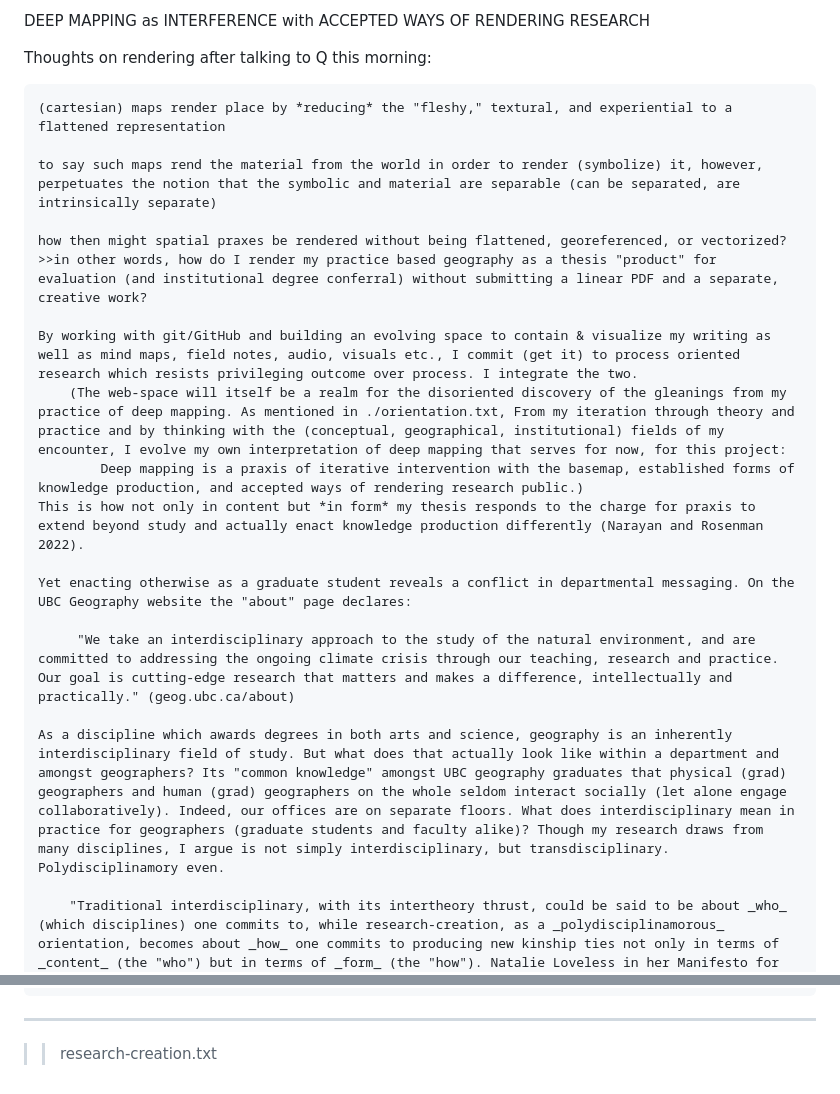
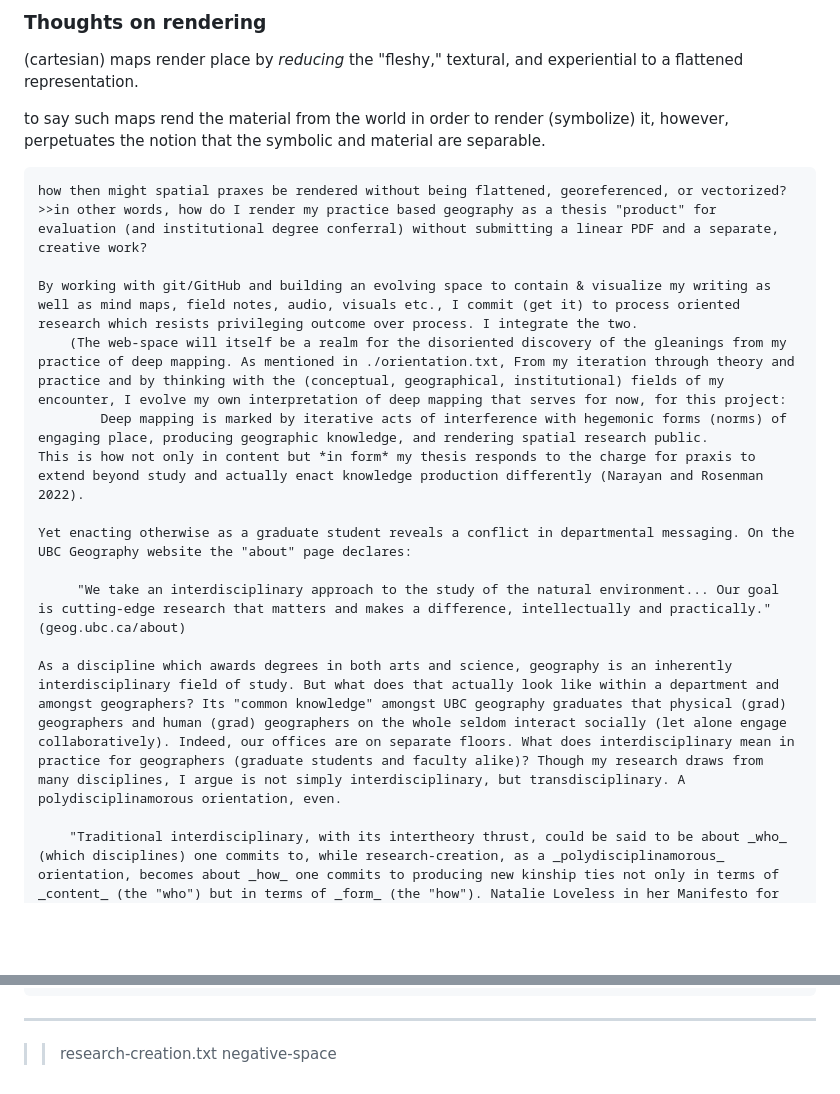
Before and after one commit to negative-spaces/negative-spaces.github.io, a Markdown page: mindpalace/rendering.md, 2 parts joined by grey strips. Drawn GitHub-style; blank space fills up the shorter version.

Commit message:
theory update

```diff
--- a/mindpalace/rendering.md
+++ b/mindpalace/rendering.md
@@ -1,23 +1,20 @@
-DEEP MAPPING as INTERFERENCE with ACCEPTED WAYS OF RENDERING RESEARCH
+### Thoughts on rendering
+(cartesian) maps render place by *reducing* the "fleshy," textural, and experiential to a flattened representation.
 
-Thoughts on rendering after talking to Q this morning:
-
-    (cartesian) maps render place by *reducing* the "fleshy," textural, and experiential to a flattened representation
-
-    to say such maps rend the material from the world in order to render (symbolize) it, however, perpetuates the notion that the symbolic and material are separable (can be separated, are intrinsically separate)
+to say such maps rend the material from the world in order to render (symbolize) it, however, perpetuates the notion that the symbolic and material are separable.
 
     how then might spatial praxes be rendered without being flattened, georeferenced, or vectorized? >>in other words, how do I render my practice based geography as a thesis "product" for evaluation (and institutional degree conferral) without submitting a linear PDF and a separate, creative work?
 
     By working with git/GitHub and building an evolving space to contain & visualize my writing as well as mind maps, field notes, audio, visuals etc., I commit (get it) to process oriented research which resists privileging outcome over process. I integrate the two.
         (The web-space will itself be a realm for the disoriented discovery of the gleanings from my practice of deep mapping. As mentioned in ./orientation.txt, From my iteration through theory and practice and by thinking with the (conceptual, geographical, institutional) fields of my encounter, I evolve my own interpretation of deep mapping that serves for now, for this project:
-            Deep mapping is a praxis of iterative intervention with the basemap, established forms of knowledge production, and accepted ways of rendering research public.)
+            Deep mapping is marked by iterative acts of interference with hegemonic forms (norms) of engaging place, producing geographic knowledge, and rendering spatial research public.
     This is how not only in content but *in form* my thesis responds to the charge for praxis to extend beyond study and actually enact knowledge production differently (Narayan and Rosenman 2022).
 
     Yet enacting otherwise as a graduate student reveals a conflict in departmental messaging. On the UBC Geography website the "about" page declares:
 
-         "We take an interdisciplinary approach to the study of the natural environment, and are committed to addressing the ongoing climate crisis through our teaching, research and practice. Our goal is cutting-edge research that matters and makes a difference, intellectually and practically." (geog.ubc.ca/about)
+         "We take an interdisciplinary approach to the study of the natural environment... Our goal is cutting-edge research that matters and makes a difference, intellectually and practically." (geog.ubc.ca/about)
 
-    As a discipline which awards degrees in both arts and science, geography is an inherently interdisciplinary field of study. But what does that actually look like within a department and amongst geographers? Its "common knowledge" amongst UBC geography graduates that physical (grad) geographers and human (grad) geographers on the whole seldom interact socially (let alone engage collaboratively). Indeed, our offices are on separate floors. What does interdisciplinary mean in practice for geographers (graduate students and faculty alike)? Though my research draws from many disciplines, I argue is not simply interdisciplinary, but transdisciplinary. Polydisciplinamory even.
+    As a discipline which awards degrees in both arts and science, geography is an inherently interdisciplinary field of study. But what does that actually look like within a department and amongst geographers? Its "common knowledge" amongst UBC geography graduates that physical (grad) geographers and human (grad) geographers on the whole seldom interact socially (let alone engage collaboratively). Indeed, our offices are on separate floors. What does interdisciplinary mean in practice for geographers (graduate students and faculty alike)? Though my research draws from many disciplines, I argue is not simply interdisciplinary, but transdisciplinary. A polydisciplinamorous orientation, even.
 
         "Traditional interdisciplinary, with its intertheory thrust, could be said to be about _who_ (which disciplines) one commits to, while research-creation, as a _polydisciplinamorous_ orientation, becomes about _how_ one commits to producing new kinship ties not only in terms of _content_ (the "who") but in terms of _form_ (the "how"). Natalie Loveless in her Manifesto for Research Creation (2019, 63)
 
@@ -35,3 +32,4 @@ Thoughts on rendering after talking to Q this morning:
 
 ----------------
 >> research-creation.txt
+>> negative-space
```
